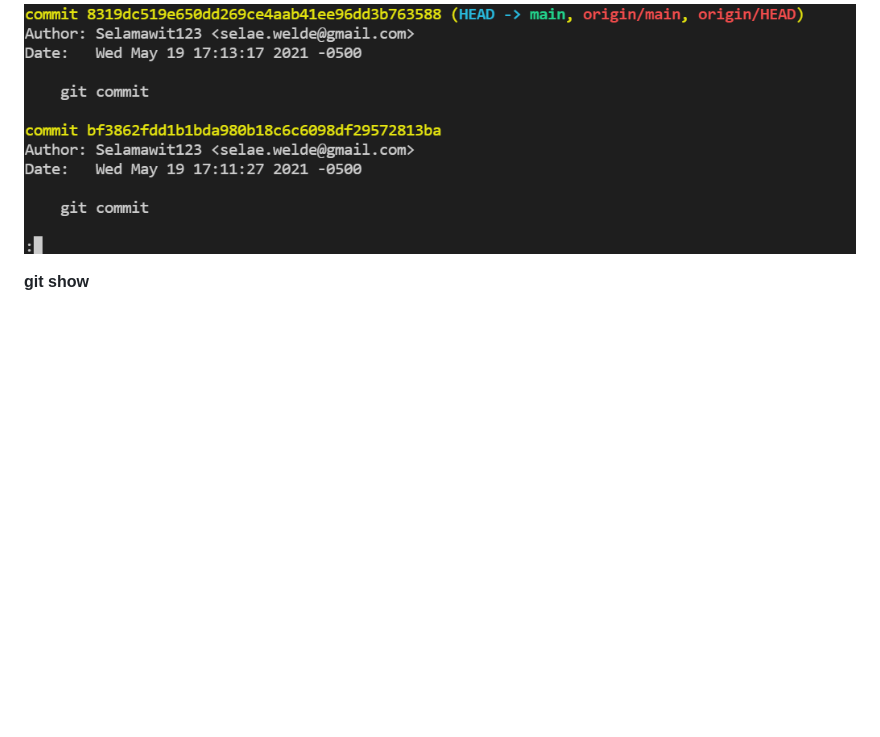
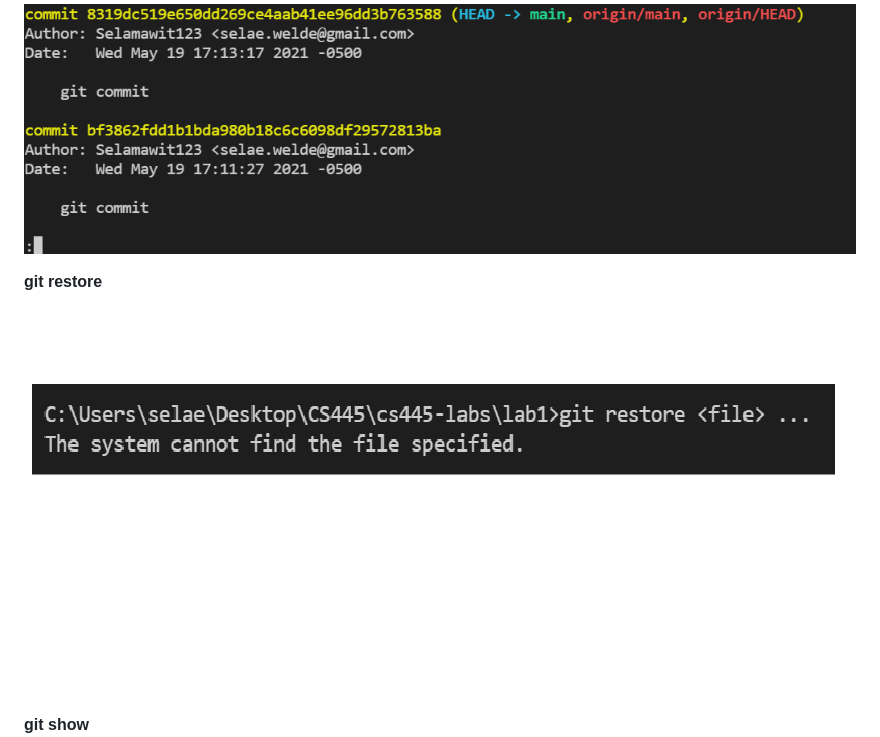
Before and after one commit to Selamawit123/cs445-labs, a Markdown page: lab1/lab1.md, the part around the change. Rendered like a GitHub page; pictures changed too: lab1/gitrestore.png (added); blank space fills up the shorter version.

Commit message:
git restore

```diff
--- a/lab1/lab1.md
+++ b/lab1/lab1.md
@@ -15,6 +15,13 @@ __git commit__
 __git log__
 ![Git log](gitlog.png)
 
+__git restore__
+![Git Restore](gitrestore.png)
+
+
+
+
+
 
 __git show__
 ![Git Show](gitshow.png)
```
